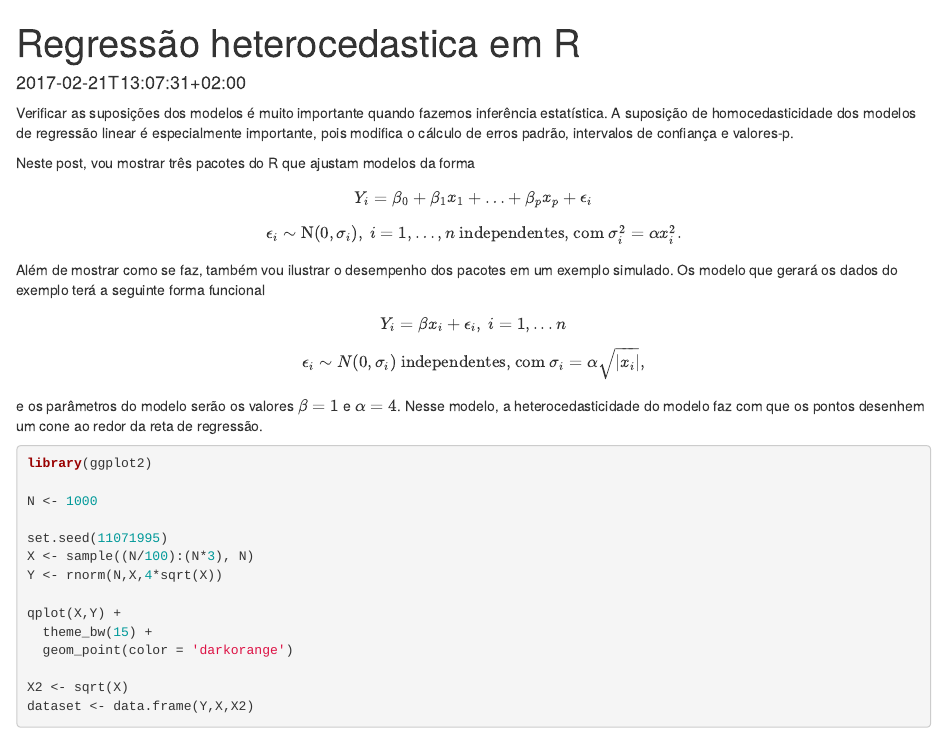
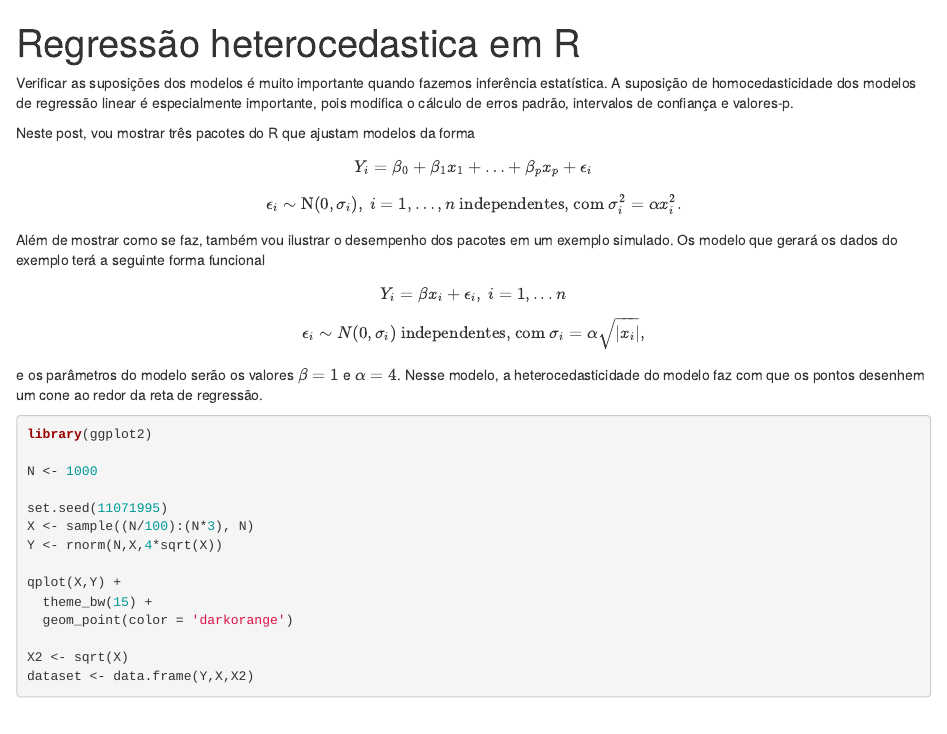
Before and after one commit to azeloc/azeloc.github.io, an R Markdown document (content/post/2017-02-21-regressao-heterocedastica.Rmd): the page in a window 1100 px wide, from its top. Rendered offline with R 4.5, knitr and Pandoc, with nearby package versions.

Commit message:
remove as datas do cebaçalho pra ver se funciona

````diff
--- a/content/post/2017-02-21-regressao-heterocedastica.Rmd
+++ b/content/post/2017-02-21-regressao-heterocedastica.Rmd
@@ -1,6 +1,5 @@
 ---
 title: Regressão heterocedastica em R
-date: "2017-02-21T13:07:31+02:00"
 ---
 
 ```{r setup, include=FALSE}
````
Also changed, not shown: content/post/2017-02-22-blockbusters-de-2016.Rmd (+0 -1 lines).
